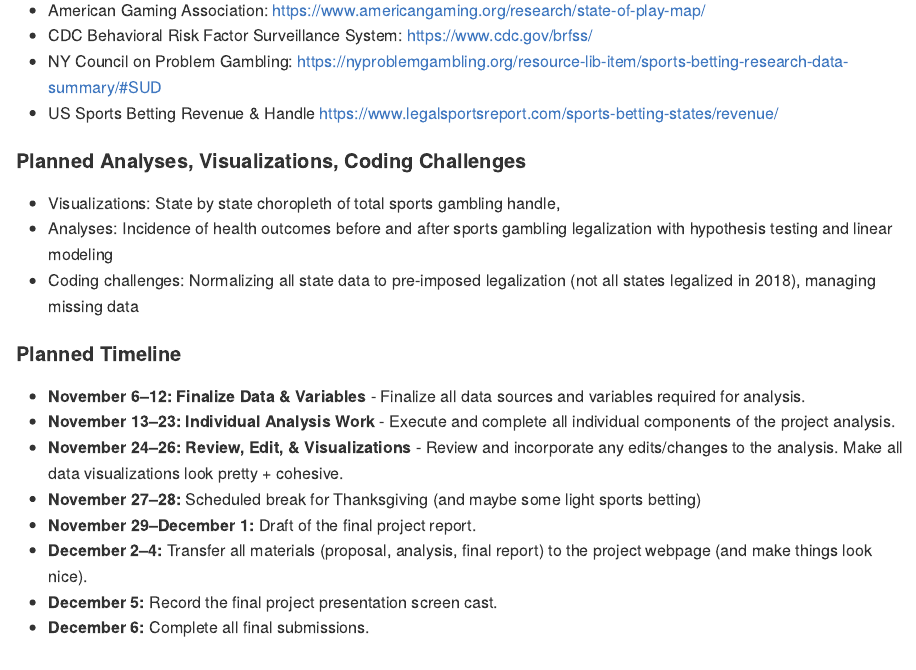
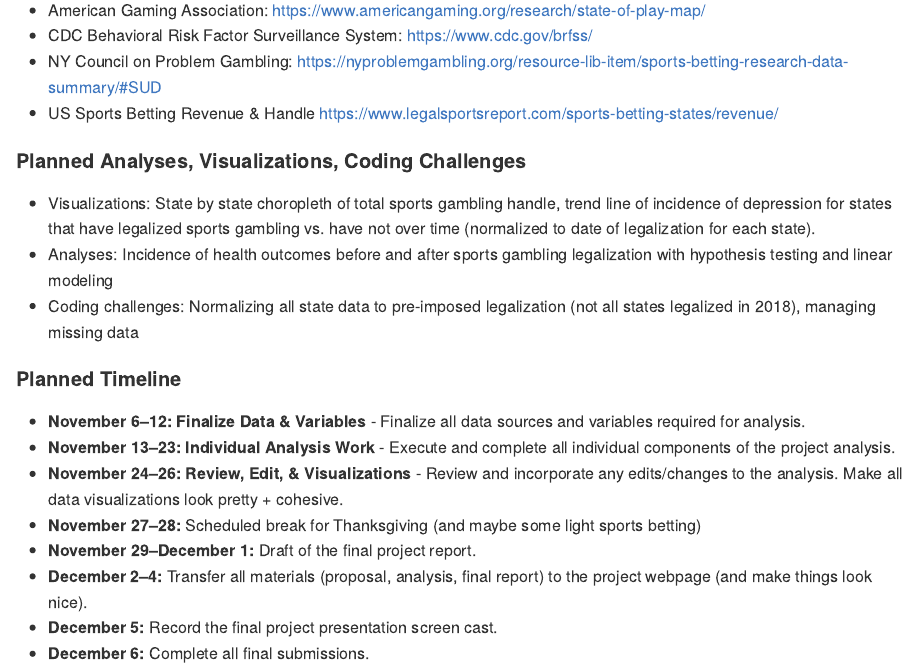
Before and after one commit to shivalikachavan/p8105_final, an R Markdown document (team_proposal.Rmd): the page in a window 1100 px wide, from 900 px down. Rendered offline with R 4.5, knitr and Pandoc, with nearby package versions.

Commit message:
added visualization idea

```diff
--- a/team_proposal.Rmd
+++ b/team_proposal.Rmd
@@ -35,7 +35,7 @@ The specific questions we aim to answer are:
 
 #### Planned Analyses, Visualizations, Coding Challenges
 
-* Visualizations: State by state choropleth of total sports gambling handle,
+* Visualizations: State by state choropleth of total sports gambling handle, trend line of incidence of depression for states that have legalized sports gambling vs. have not over time (normalized to date of legalization for each state).
 * Analyses: Incidence of health outcomes before and after sports gambling legalization with hypothesis testing and linear modeling
 * Coding challenges: Normalizing all state data to pre-imposed legalization (not all states legalized in 2018), managing missing data
 
```
